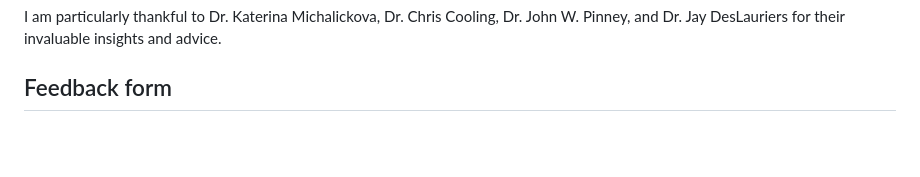
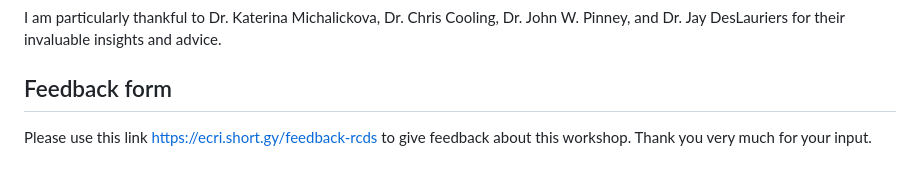
Before and after one commit to ImperialCollegeLondon/RCDS-BigDataWithR, a Markdown page: README.md, the part around the change. Rendered like a GitHub page; blank space fills up the shorter version.

```diff
--- a/README.md
+++ b/README.md
@@ -98,3 +98,6 @@ Please check [bigdata_R_part2.Rmd](code/bigdata_R_part2.Rmd) for hands-on practi
 I am particularly thankful to Dr. Katerina Michalickova, Dr. Chris Cooling, Dr. John W. Pinney, and Dr. Jay DesLauriers for their invaluable insights and advice.
 
 ## Feedback form
+
+Please use this link [https://ecri.short.gy/feedback-rcds
+](https://ecri.short.gy/feedback-rcds) to give feedback about this workshop. Thank you very much for your input.
```
